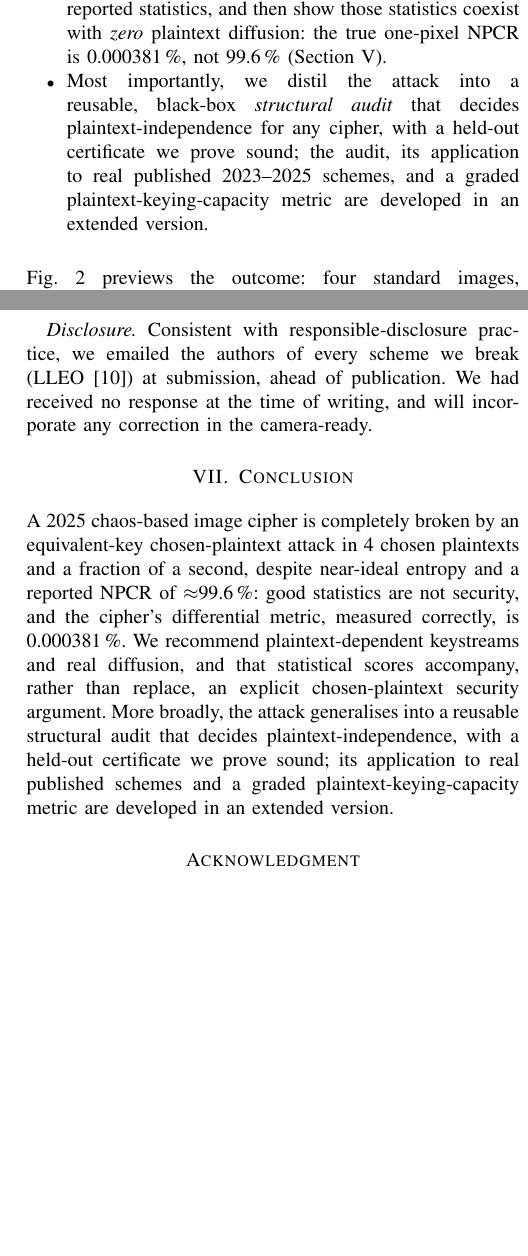
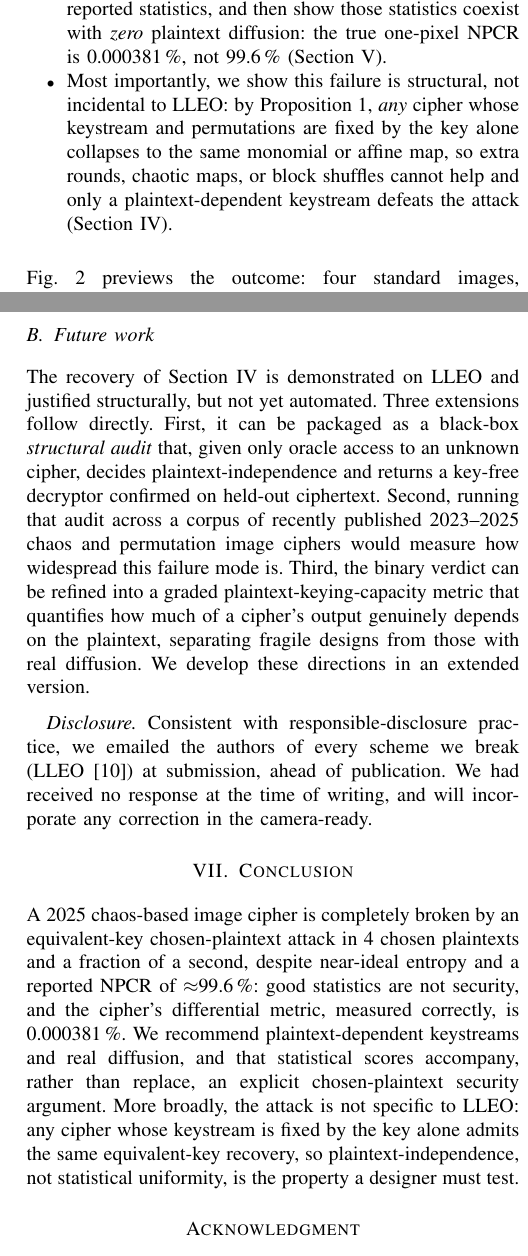
Before and after one commit to aiparallel0/chaoscrypt, a LaTeX paper (papers/paper1-chaos-cpa/main.tex): two parts of the columns of pages 2 and 6 of 6, joined at a grey line, cut so that both start at the same text, the shorter picture padded with empty space. The pictures show the PDF file papers/paper1-chaos-cpa/main.pdf that the author committed with the source.

Commit message:
Paper 1 (3301): reframe claims to delivered work; consolidate deferrals into a Future Work section
Addresses the reviewer critique that the paper promised an "extended version"
repeatedly (7 places, not just the 4 listed) without delivering it, and billed
an absent automated audit as the "most important" contribution.

Fix follows requested option (a), with the deferral consolidated into a proper
academic Future Work subsection rather than scattered one-liners:

- Removed all "extended version" / deferred-audit promises from the Abstract,
  the Introduction contribution bullet, the Related Work "what is new"
  paragraph (which had overclaimed "Our contribution automates this process"
  and "a held-out certificate we prove sound"), the Table I caption, the
  end-of-Section-V paragraph, the XOR-case parenthetical, and the Conclusion.
- Reframed each to claim only what the paper delivers: the LLEO break plus the
  proven structural generalization (by Proposition 1, any key-only-keystream
  cipher collapses to the same monomial/affine map). "Most importantly" now
  points at this delivered result.
- Added one Future Work subsection (Section VI-B) that describes the automated
  black-box audit, its application to a corpus of 2023-2025 schemes, and the
  graded plaintext-keying-capacity metric as future directions, ending with a
  single scoped "extended version" reference.

"extended version" mentions: 7 -> 1. No quantitative result, reference, or
required disclosure changed. 6 pages, 0 overfull, 0 undefined references.

Co-Authored-By: Claude Opus 4.8 <noreply@anthropic.com>
Claude-Session: https://claude.ai/code/session_012hkrNLaTdTLUrTK6mv5mcS

```diff
--- a/papers/paper1-chaos-cpa/main.tex
+++ b/papers/paper1-chaos-cpa/main.tex
@@ -76,8 +76,9 @@ measure resistance to a chosen-plaintext attack. We break a 2025 chaos-based ima
 decryptor and decrypt any $512{\times}512$ ciphertext pixel-exactly in \PH{scale512_s}\,s, without the key. The cause is structural: LLEO's keystream and both
 permutations depend only on the secret key, never on the image, so the whole cipher is one fixed map. Its
 reported differential metric is then an illusion: with no plaintext diffusion the \emph{true} one-pixel
-NPCR is \PH{cam_npcr1px}\,\% ($100/MN$), not $99.6\,\%$. A reusable structural audit and a graded security
-metric are developed in an extended version. Good statistics are not security.
+NPCR is \PH{cam_npcr1px}\,\% ($100/MN$), not $99.6\,\%$. The break is structural, not incidental: any
+cipher whose keystream is fixed by the key alone falls to the same recovery. Good statistics are not
+security.
 \end{abstract}
 
 \begin{IEEEkeywords}
@@ -158,10 +159,10 @@ decrypts any image pixel-exactly without the key (Section~\ref{sec:crypt}).
 \item We reproduce LLEO, confirm it matches the paper's reported statistics, and then show those
 statistics coexist with \emph{zero} plaintext diffusion: the true one-pixel NPCR is
 \PH{cam_npcr1px}\,\%, not 99.6\,\% (Section~\ref{sec:results}).
-\item Most importantly, we distil the attack into a reusable, black-box \emph{structural audit} that
-decides plaintext-independence for any cipher, with a held-out certificate we prove sound; the audit, its
-application to real published 2023--2025 schemes, and a graded plaintext-keying-capacity metric are
-developed in an extended version.
+\item Most importantly, we show this failure is structural, not incidental to LLEO: by
+Proposition~\ref{prop:monomial}, \emph{any} cipher whose keystream and permutations are fixed by the key
+alone collapses to the same monomial or affine map, so extra rounds, chaotic maps, or block shuffles
+cannot help and only a plaintext-dependent keystream defeats the attack (Section~\ref{sec:crypt}).
 \end{itemize}
 Fig.~\ref{fig:break} previews the outcome: four standard images, their LLEO ciphertexts, and our
 key-free recoveries, each bit-identical to the original and obtained in \PH{cam_cpt} chosen plaintexts.
@@ -207,0 +208 @@ sound, and the few-query bound matches the Li--Lo permutation-only optimum~\cite
+covers any cipher whose keystream and permutations are fixed by the key. The few-query bound matches the
@@ -497,6 +498,3 @@ Key type                   & ``asymmetric'' & symmetric \\
 \end{tabular}
 \end{table}
 
-The single break generalises. Treated as a black-box structural audit, the same equivalent-key recovery
-decides plaintext-independence for an unknown cipher and certifies each verdict against held-out ciphertext;
-that audit, its application to real published 2023--2025 schemes, and a graded plaintext-keying-capacity
@@ -520,6 +521,16 @@ One bound on our claims: we recover an \emph{equivalent key} that decrypts any c
 size, not the underlying chaotic secret seed itself, the standard, defensible claim in this
 literature~\cite{li2019attacker}.
 
+\subsection{Future work}
+The recovery of Section~\ref{sec:crypt} is demonstrated on LLEO and justified structurally, but not yet
+automated. Three extensions follow directly. First, it can be packaged as a black-box \emph{structural
+audit} that, given only oracle access to an unknown cipher, decides plaintext-independence and returns a
+key-free decryptor confirmed on held-out ciphertext. Second, running that audit across a corpus of
+recently published 2023--2025 chaos and permutation image ciphers would measure how widespread this
+failure mode is. Third, the binary verdict can be refined into a graded plaintext-keying-capacity metric
+that quantifies how much of a cipher's output genuinely depends on the plaintext, separating fragile
+designs from those with real diffusion. We develop these directions in an extended version.
+
 \emph{Disclosure.} Consistent with responsible-disclosure practice, we emailed the authors of every scheme
 we break (LLEO~\cite{jain2025lleo}) at submission, ahead
 of publication. We had received no response at the time of writing, and will incorporate any correction in the
@@ -531,9 +542,9 @@ A 2025 chaos-based image cipher is completely broken by an equivalent-key chosen
 NPCR of $\approx$99.6\,\%: good statistics are not security, and the cipher's differential metric,
 measured correctly, is \PH{cam_npcr1px}\,\%. We recommend plaintext-dependent keystreams and
 real diffusion, and that statistical scores accompany, rather than replace, an explicit
-chosen-plaintext security argument. More broadly, the attack generalises into a reusable structural audit
-that decides plaintext-independence, with a held-out certificate we prove sound; its application to real
-published schemes and a graded plaintext-keying-capacity metric are developed in an extended version.
+chosen-plaintext security argument. More broadly, the attack is not specific to LLEO:
+any cipher whose keystream is fixed by the key alone admits the same equivalent-key recovery, so
+plaintext-independence, not statistical uniformity, is the property a designer must test.
 
 \section*{Acknowledgment}
 The author used a large language model (Anthropic Claude) to assist with code, reproduction, and
```
Also changed, not shown: papers/paper1-chaos-cpa/main.pdf, papers/paper1-chaos-cpa/main.tex (24 more changed lines).
